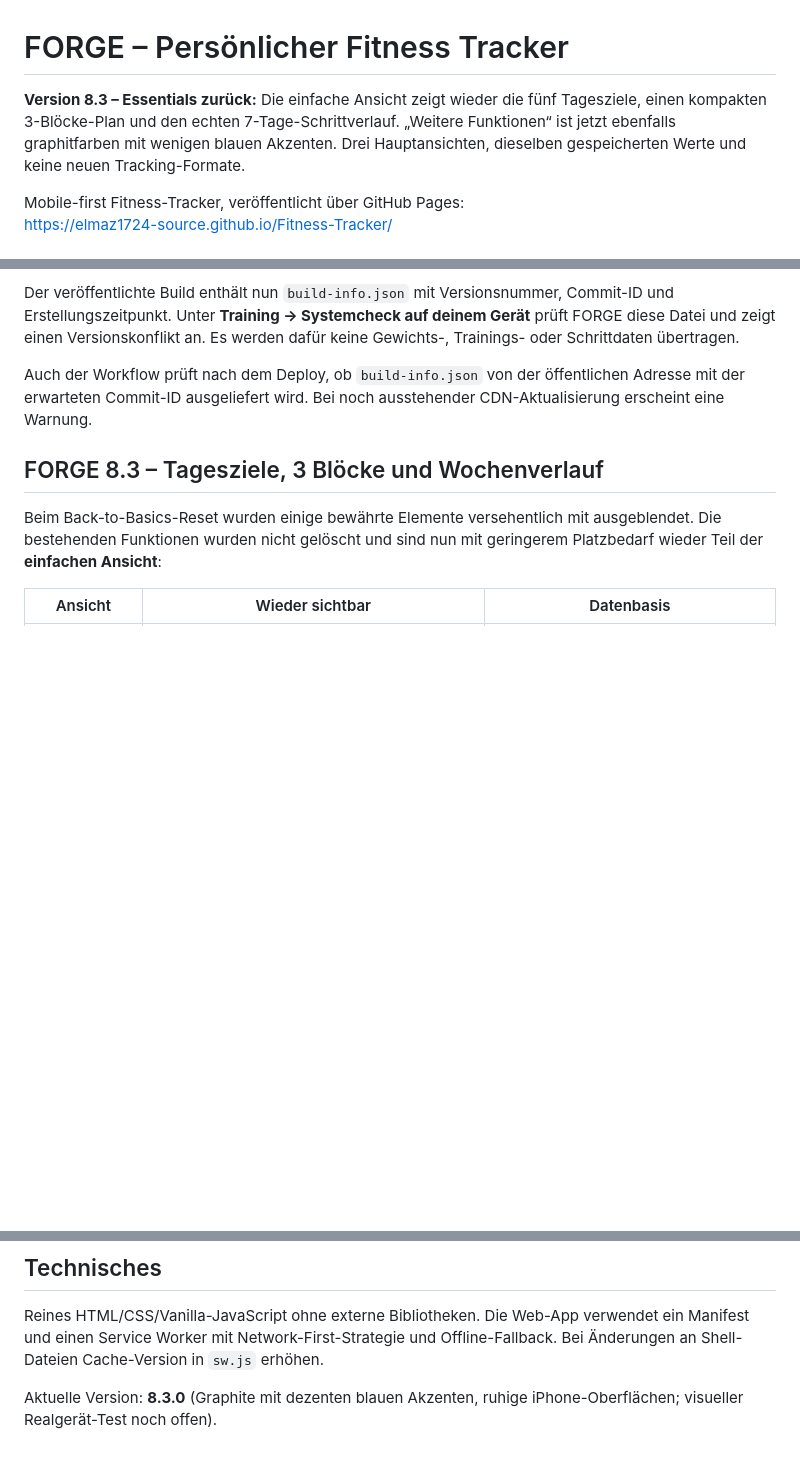
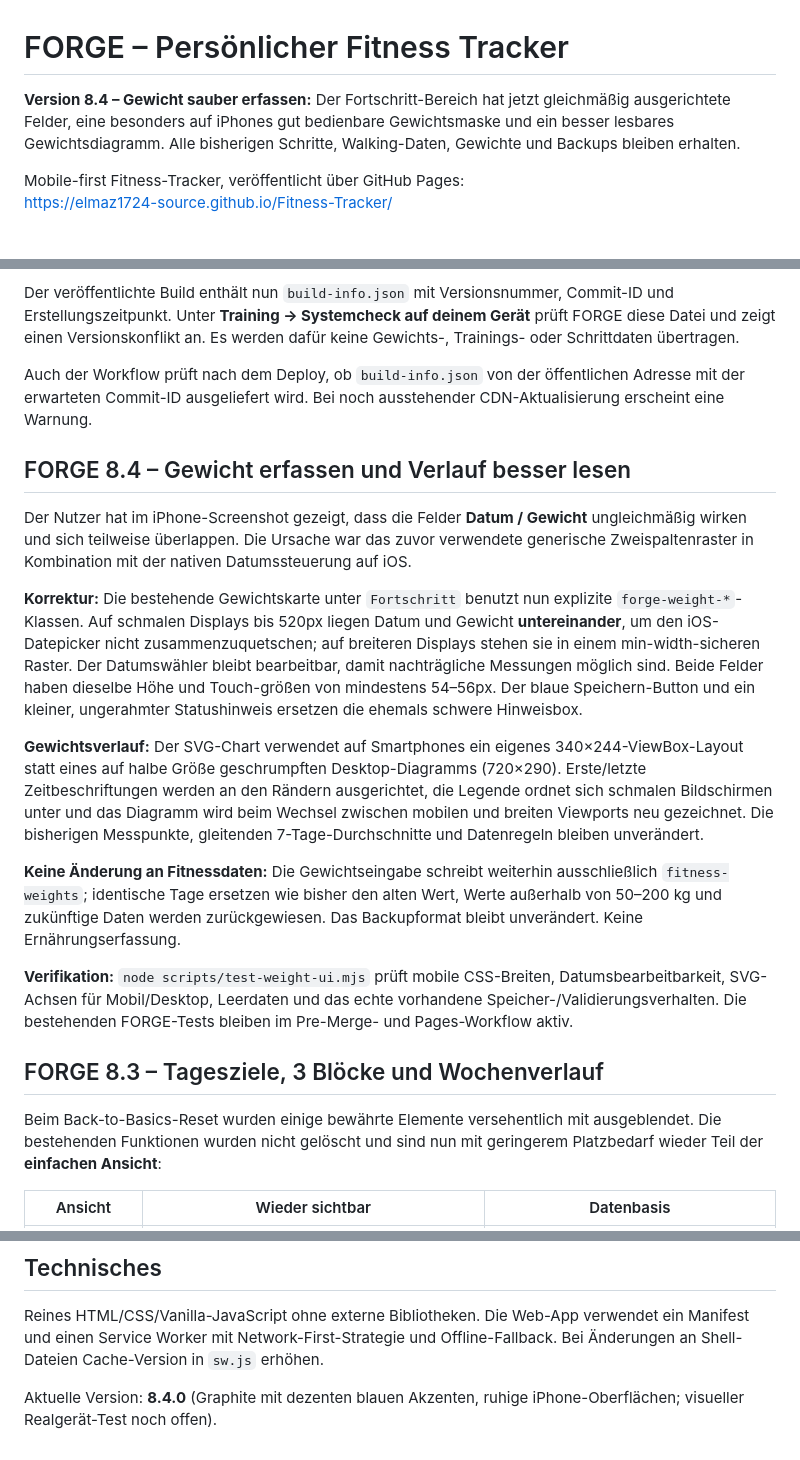
Before and after one commit to elmaz1724-source/Fitness-Tracker, a Markdown page: README.md, 3 parts joined by grey strips. GitHub-like rendering; blank space fills up the shorter version.

Commit message:
Document iPhone weight entry alignment, chart scaling and preservation of weight history

```diff
--- a/README.md
+++ b/README.md
@@ -1,6 +1,6 @@
 # FORGE – Persönlicher Fitness Tracker
 
-**Version 8.3 – Essentials zurück:** Die einfache Ansicht zeigt wieder die fünf Tagesziele, einen kompakten 3-Blöcke-Plan und den echten 7-Tage-Schrittverlauf. „Weitere Funktionen“ ist jetzt ebenfalls graphitfarben mit wenigen blauen Akzenten. Drei Hauptansichten, dieselben gespeicherten Werte und keine neuen Tracking-Formate.
+**Version 8.4 – Gewicht sauber erfassen:** Der Fortschritt-Bereich hat jetzt gleichmäßig ausgerichtete Felder, eine besonders auf iPhones gut bedienbare Gewichtsmaske und ein besser lesbares Gewichtsdiagramm. Alle bisherigen Schritte, Walking-Daten, Gewichte und Backups bleiben erhalten.
 
 Mobile-first Fitness-Tracker, veröffentlicht über GitHub Pages:
 https://elmaz1724-source.github.io/Fitness-Tracker/
@@ -131,6 +131,18 @@ Der veröffentlichte Build enthält nun `build-info.json` mit Versionsnummer, Co
 
 Auch der Workflow prüft nach dem Deploy, ob `build-info.json` von der öffentlichen Adresse mit der erwarteten Commit-ID ausgeliefert wird. Bei noch ausstehender CDN-Aktualisierung erscheint eine Warnung.
 
+## FORGE 8.4 – Gewicht erfassen und Verlauf besser lesen
+
+Der Nutzer hat im iPhone-Screenshot gezeigt, dass die Felder **Datum / Gewicht** ungleichmäßig wirken und sich teilweise überlappen. Die Ursache war das zuvor verwendete generische Zweispaltenraster in Kombination mit der nativen Datumssteuerung auf iOS.
+
+**Korrektur:** Die bestehende Gewichtskarte unter `Fortschritt` benutzt nun explizite `forge-weight-*`-Klassen. Auf schmalen Displays bis 520px liegen Datum und Gewicht **untereinander**, um den iOS-Datepicker nicht zusammenzuquetschen; auf breiteren Displays stehen sie in einem min-width-sicheren Raster. Der Datumswähler bleibt bearbeitbar, damit nachträgliche Messungen möglich sind. Beide Felder haben dieselbe Höhe und Touch-größen von mindestens 54–56px. Der blaue Speichern-Button und ein kleiner, ungerahmter Statushinweis ersetzen die ehemals schwere Hinweisbox.
+
+**Gewichtsverlauf:** Der SVG-Chart verwendet auf Smartphones ein eigenes 340×244-ViewBox-Layout statt eines auf halbe Größe geschrumpften Desktop-Diagramms (720×290). Erste/letzte Zeitbeschriftungen werden an den Rändern ausgerichtet, die Legende ordnet sich schmalen Bildschirmen unter und das Diagramm wird beim Wechsel zwischen mobilen und breiten Viewports neu gezeichnet. Die bisherigen Messpunkte, gleitenden 7-Tage-Durchschnitte und Datenregeln bleiben unverändert.
+
+**Keine Änderung an Fitnessdaten:** Die Gewichtseingabe schreibt weiterhin ausschließlich `fitness-weights`; identische Tage ersetzen wie bisher den alten Wert, Werte außerhalb von 50–200 kg und zukünftige Daten werden zurückgewiesen. Das Backupformat bleibt unverändert. Keine Ernährungserfassung.
+
+**Verifikation:** `node scripts/test-weight-ui.mjs` prüft mobile CSS-Breiten, Datumsbearbeitbarkeit, SVG-Achsen für Mobil/Desktop, Leerdaten und das echte vorhandene Speicher-/Validierungsverhalten. Die bestehenden FORGE-Tests bleiben im Pre-Merge- und Pages-Workflow aktiv.
+
 ## FORGE 8.3 – Tagesziele, 3 Blöcke und Wochenverlauf
 
 Beim Back-to-Basics-Reset wurden einige bewährte Elemente versehentlich mit ausgeblendet. Die bestehenden Funktionen wurden nicht gelöscht und sind nun mit geringerem Platzbedarf wieder Teil der **einfachen Ansicht**:
@@ -225,4 +237,4 @@ Die erste Qualitätsrunde optimiert iOS-Bedienung, `aria-current` der Navigation
 
 Reines HTML/CSS/Vanilla-JavaScript ohne externe Bibliotheken. Die Web-App verwendet ein Manifest und einen Service Worker mit Network-First-Strategie und Offline-Fallback. Bei Änderungen an Shell-Dateien Cache-Version in `sw.js` erhöhen.
 
-Aktuelle Version: **8.3.0** (Graphite mit dezenten blauen Akzenten, ruhige iPhone-Oberflächen; visueller Realgerät-Test noch offen).
+Aktuelle Version: **8.4.0** (Graphite mit dezenten blauen Akzenten, ruhige iPhone-Oberflächen; visueller Realgerät-Test noch offen).
```
